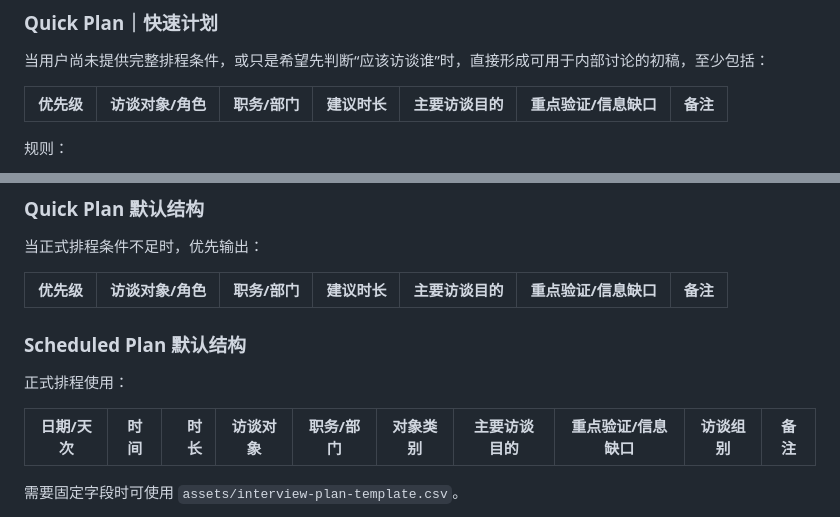
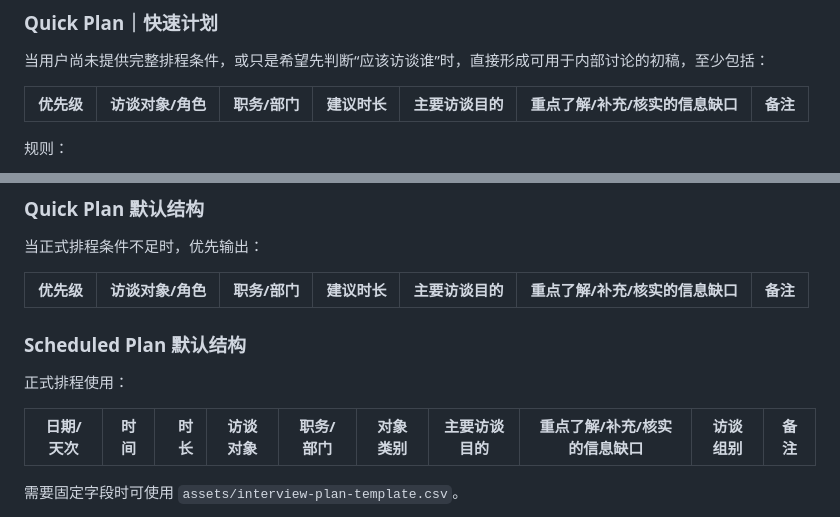
Before and after one commit to orinmuse/TalkTrace, a Markdown page: references/interview-plan.md, 2 parts joined by grey strips. Drawn GitHub-style.

Commit message:
wording: include information gathering in interview plan

```diff
--- a/references/interview-plan.md
+++ b/references/interview-plan.md
@@ -141,7 +141,7 @@
 
 当用户尚未提供完整排程条件，或只是希望先判断“应该访谈谁”时，直接形成可用于内部讨论的初稿，至少包括：
 
-| 优先级 | 访谈对象/角色 | 职务/部门 | 建议时长 | 主要访谈目的 | 重点验证/信息缺口 | 备注 |
+| 优先级 | 访谈对象/角色 | 职务/部门 | 建议时长 | 主要访谈目的 | 重点了解/补充/核实的信息缺口 | 备注 |
 |---|---|---|---:|---|---|---|
 
 规则：
@@ -186,14 +186,14 @@
 
 当正式排程条件不足时，优先输出：
 
-| 优先级 | 访谈对象/角色 | 职务/部门 | 建议时长 | 主要访谈目的 | 重点验证/信息缺口 | 备注 |
+| 优先级 | 访谈对象/角色 | 职务/部门 | 建议时长 | 主要访谈目的 | 重点了解/补充/核实的信息缺口 | 备注 |
 |---|---|---|---:|---|---|---|
 
 ### Scheduled Plan 默认结构
 
 正式排程使用：
 
-| 日期/天次 | 时间 | 时长 | 访谈对象 | 职务/部门 | 对象类别 | 主要访谈目的 | 重点验证/信息缺口 | 访谈组别 | 备注 |
+| 日期/天次 | 时间 | 时长 | 访谈对象 | 职务/部门 | 对象类别 | 主要访谈目的 | 重点了解/补充/核实的信息缺口 | 访谈组别 | 备注 |
 |---|---|---:|---|---|---|---|---|---|---|
 
 需要固定字段时可使用 `assets/interview-plan-template.csv`。
```
